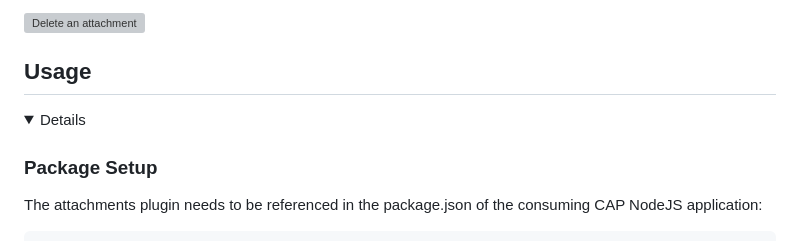
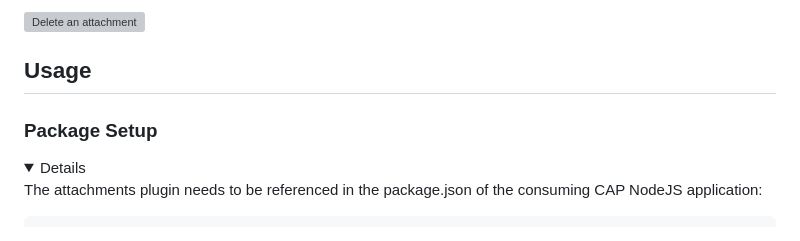
Before and after one commit to cap-js/attachments, a Markdown page: README.md, the part around the change. Drawn GitHub-style; folded sections open; grey boxes are pictures that could not be loaded.

Commit message:
Remove header from details

```diff
--- a/README.md
+++ b/README.md
@@ -76,9 +76,9 @@ With the steps above, we have successfully set up asset handling for our referen
 
 ## Usage
 
+### Package Setup
+
 <details>
-
-### Package Setup
 
 The attachments plugin needs to be referenced in the package.json of the consuming CAP NodeJS application:
 
```
